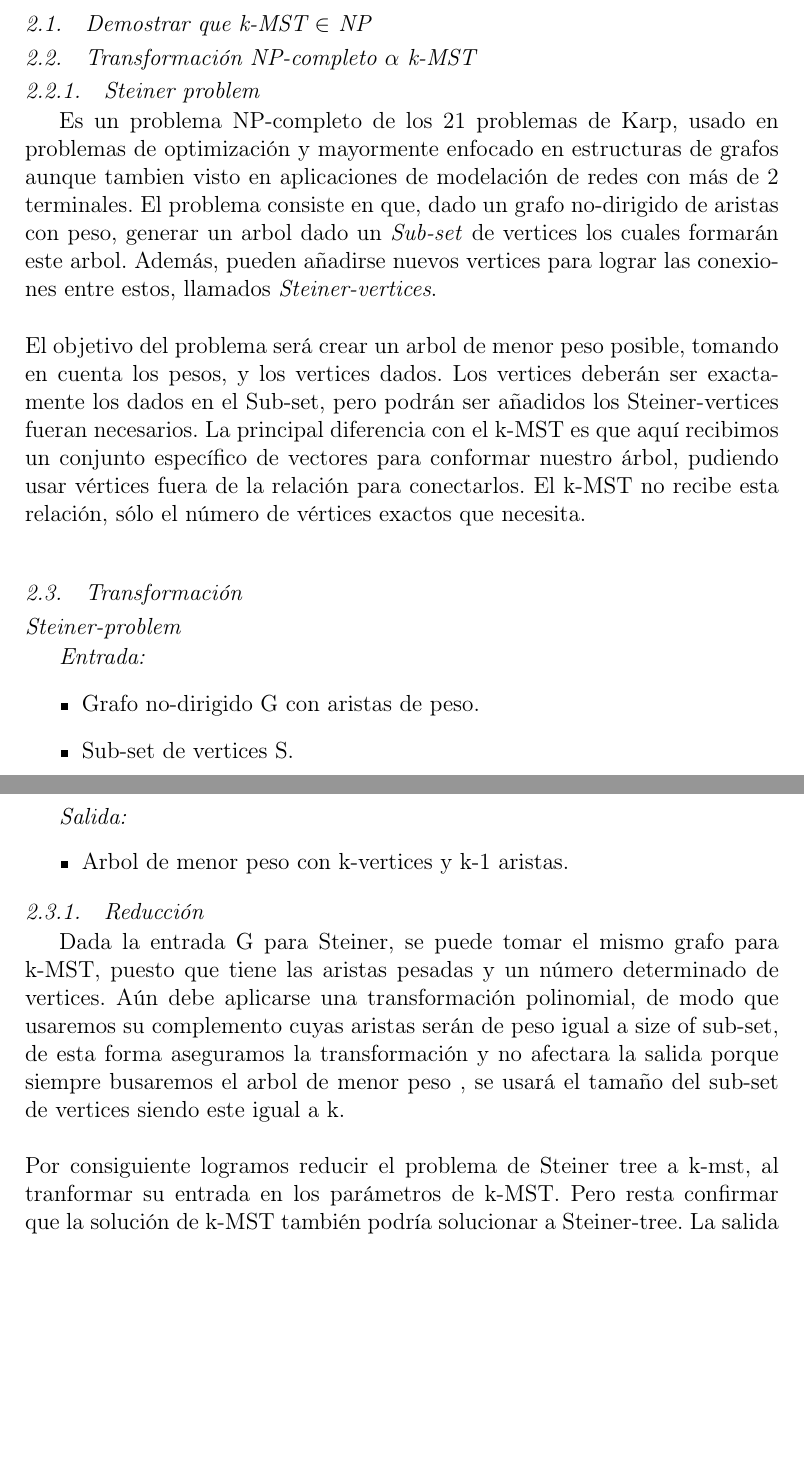
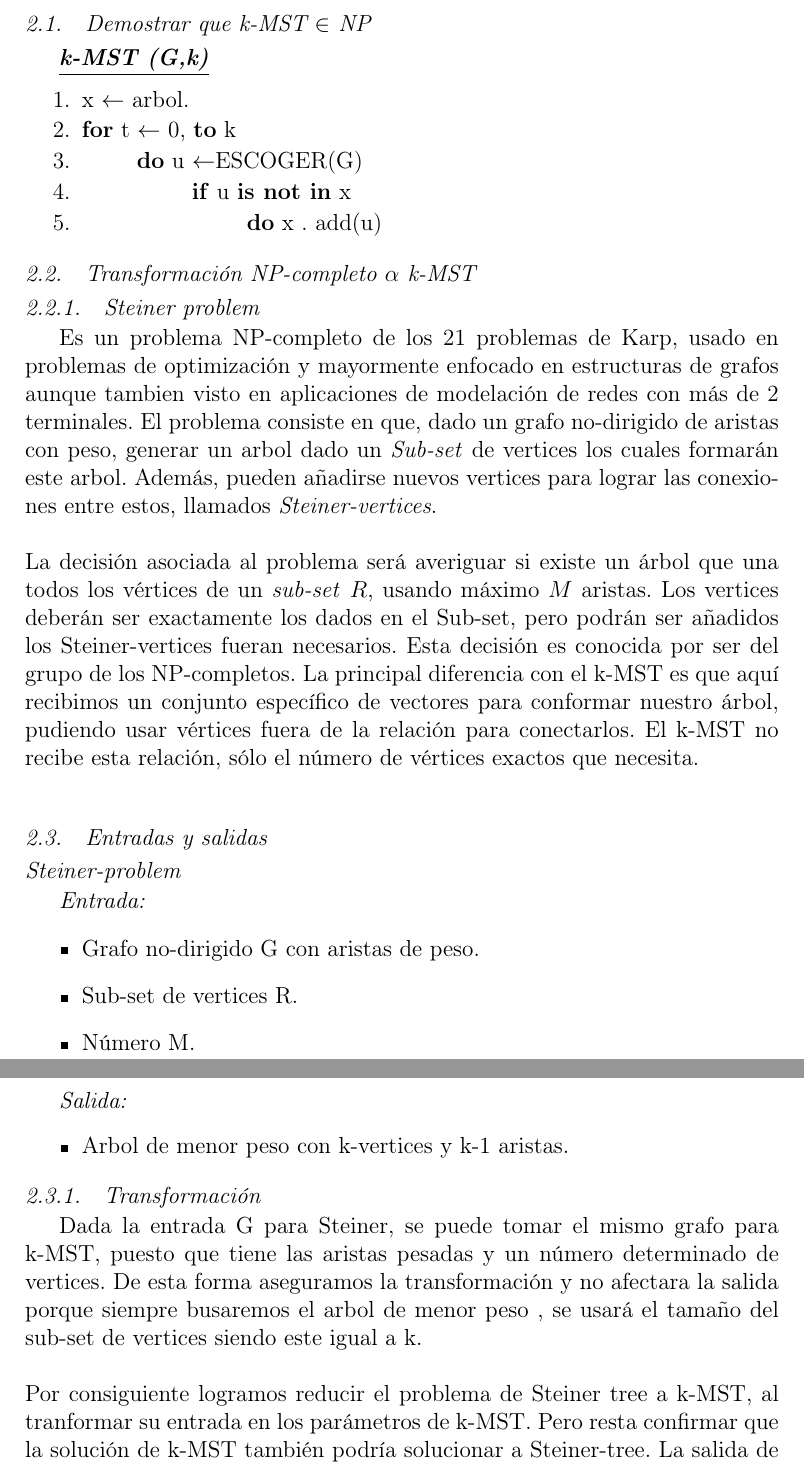
Before and after one commit to GalexVM/NP-ProblemTeX, a LaTeX paper (main.tex): two parts of pages 2 and 3 of 5 before the commit and two parts of pages 2 and 4 of 6 after it, joined at a grey line, cut so that both start at the same text, the shorter picture padded with empty space. Compiled offline with pdfLaTeX; a missing bibliography style is replaced by a similar one.

Commit message:
Transformación finalizada

```diff
--- a/main.tex
+++ b/main.tex
@@ -5,7 +5,7 @@
 \usepackage{siunitx}
 \usepackage{lineno}
 \usepackage{babel}
-
+\newcommand{\blank}[1]{\hspace*{#1}}
 \makeatletter
 \def\ps@pprintTitle{%
   \let\@oddhead\@empty
@@ -49,22 +49,38 @@ El k-MST o k-minnimum spanning tree problem, árbol de expansión de péso míni
 \section{Demostración NP-completo}
 \paragraph{\textnormal{No es posible suponer la naturaleza del problema, y establecer que es NP-hard o NP-completo, sin la evidencia correspondiente, para probrarlo este debe pertenecer a NP, ademas que un problema NP-completo pueda reducirse al mismo}}
 \subsection{Demostrar que k-MST $\in$ NP}
+\textit{\underline{\textbf{k-MST (G,k)}} }
+\begin{enumerate}
+
+    \item \textnormal{x $\leftarrow$ arbol.}
+
+    \item  \textnormal{\textbf{for} t $\leftarrow$ 0,
+    \textbf{to} k}
+
+    \item \textnormal{\blank{1cm}\textbf{do} u $\leftarrow${ESCOGER(G)}}
+
+    \item  \textnormal{\blank{2cm}\textbf{if} u \textbf{is not in} x}
+
+    \item \textnormal{\blank{3cm}\textbf{do} x . add(u)}
+
+\end{enumerate}
 
 
 \subsection{Transformación NP-completo $\alpha$  k-MST}
 \subsubsection{Steiner problem}
-Es un problema NP-completo de los 21 problemas de Karp, usado en problemas de optimización y mayormente enfocado en estructuras de grafos aunque tambien visto en aplicaciones de modelación de redes con más de 2 terminales. El problema consiste en que,  dado un grafo no-dirigido de aristas con peso, generar un arbol dado un
+Es un problema NP-completo de los 21 problemas de Karp, usado en problemas de optimización y mayormente enfocado en estructuras de grafos aunque tambien visto en aplicaciones de modelación de redes con más de 2 terminales. El problema consiste en que, dado un grafo no-dirigido de aristas con peso, generar un arbol dado un
 \textit{Sub-set} de vertices los cuales formarán este arbol. Además, pueden añadirse nuevos vertices para lograr las conexiones entre estos, llamados \textit{Steiner-vertices}.\\\\
-El objetivo del problema será crear un arbol de menor peso posible, tomando en cuenta los pesos, y los vertices dados. Los vertices deberán ser exactamente los dados en el Sub-set, pero podrán ser añadidos los Steiner-vertices fueran necesarios.
+La decisión asociada al problema será averiguar si existe un árbol que una todos los vértices de un \textit{sub-set} $R$, usando máximo $M$ aristas. Los vertices deberán ser exactamente los dados en el Sub-set, pero podrán ser añadidos los Steiner-vertices fueran necesarios. Esta decisión es conocida por ser del grupo de los NP-completos.
 La principal diferencia con el k-MST es que aquí recibimos un conjunto específico de vectores para conformar nuestro árbol, pudiendo usar vértices fuera de la relación para conectarlos. El k-MST no recibe esta relación, sólo el número de vértices exactos que necesita.\\
 
 
-\subsection{Transformación}
+\subsection{Entradas y salidas}
 \subsubsection*{Steiner-problem}
 \textit{Entrada: }
 \begin{itemize}
 \item Grafo no-dirigido G con aristas de peso.
-\item Sub-set de vertices S.
+\item Sub-set de vertices R.
+\item Número M.
 \end{itemize}
 
 \textit{Salida: }
@@ -84,9 +100,9 @@ La principal diferencia con el k-MST es que aquí recibimos un conjunto específ
 \item Arbol de menor peso con k-vertices y k-1 aristas.
 \end{itemize}
 
-\subsubsection{Reducción}
-\textnormal{Dada la entrada G para Steiner, se puede tomar el mismo grafo para k-MST, puesto que tiene las aristas pesadas y un número determinado de vertices. Aún debe aplicarse una transformación polinomial, de modo que usaremos su complemento cuyas aristas serán de peso igual a size of sub-set, de esta forma aseguramos la transformación y no afectara la salida porque siempre busaremos el arbol de menor peso , se usará el tamaño del sub-set de vertices siendo este igual a k.}\\\\
-\textnormal{Por consiguiente logramos reducir el problema de Steiner tree a k-mst, al tranformar su entrada en los parámetros de k-MST. Pero resta confirmar que la solución de k-MST también podría solucionar a Steiner-tree. La salida de k-mst será un arbol con el menor peso posible, sin embargo, debemos tener en cuenta que el número k denota la cantidad de vertices necesarios más no que vertices, por lo tanto el numero total de permutaciones de los vertices de G serán combinaciones de el número total de vertices(n) en k vertices:}\\\\
+\subsubsection{Transformación}
+\textnormal{Dada la entrada G para Steiner, se puede tomar el mismo grafo para k-MST, puesto que tiene las aristas pesadas y un número determinado de vertices. De esta forma aseguramos la transformación y no afectara la salida porque siempre busaremos el arbol de menor peso , se usará el tamaño del sub-set de vertices siendo este igual a k.}\\\\
+\textnormal{Por consiguiente logramos reducir el problema de Steiner tree a k-MST, al tranformar su entrada en los parámetros de k-MST. Pero resta confirmar que la solución de k-MST también podría solucionar a Steiner-tree. La salida de k-mst será un arbol con el menor peso posible, sin embargo, debemos tener en cuenta que el número k denota la cantidad de vertices necesarios más no que vertices, por lo tanto el numero total de permutaciones de los vertices de G serán combinaciones de el número total de vertices(n) en k vertices:}\\\\
 \textit{
 \[
 \textnormal{Total~de~permutaciones (Tn)}= \binom{n}{k} = \frac{n!}{k!(n - k)! }.
```
Also changed, not shown: images/graph_explicacion.png (added), main.pdf, main.tex (20 more changed lines).
